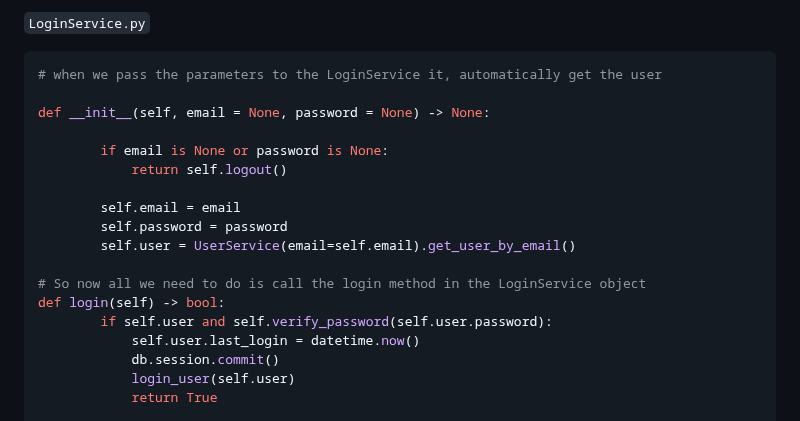
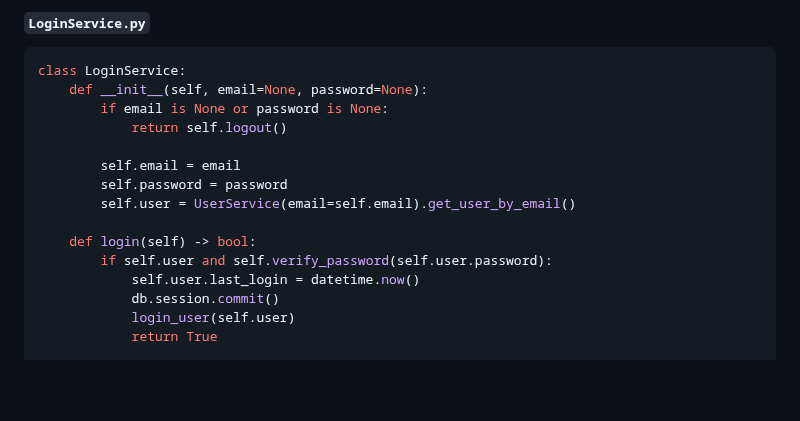
Before and after one commit to thawancomt/Sistem-Store, a Markdown page: README.md, the part around one of its changes. Rendered like a GitHub page; blank space fills up the shorter version.

````diff
--- a/README.md
+++ b/README.md
@@ -101,11 +123,10 @@ example:
 ```
 
-`LoginService.py`
+#### `LoginService.py`
+
 ```python
-# when we pass the parameters to the LoginService it, automatically get the user
-
-def __init__(self, email = None, password = None) -> None:
-
+class LoginService:
+    def __init__(self, email=None, password=None):
         if email is None or password is None:
             return self.logout()
 
@@ -113,8 +134,7 @@ def __init__(self, email = None, password = None) -> None:
         self.password = password
         self.user = UserService(email=self.email).get_user_by_email()
 
-# So now all we need to do is call the login method in the LoginService object
-def login(self) -> bool:
+    def login(self) -> bool:
         if self.user and self.verify_password(self.user.password):
             self.user.last_login = datetime.now()
             db.session.commit()
````
Also changed, not shown: other parts of README.md (+114 -80 lines).
